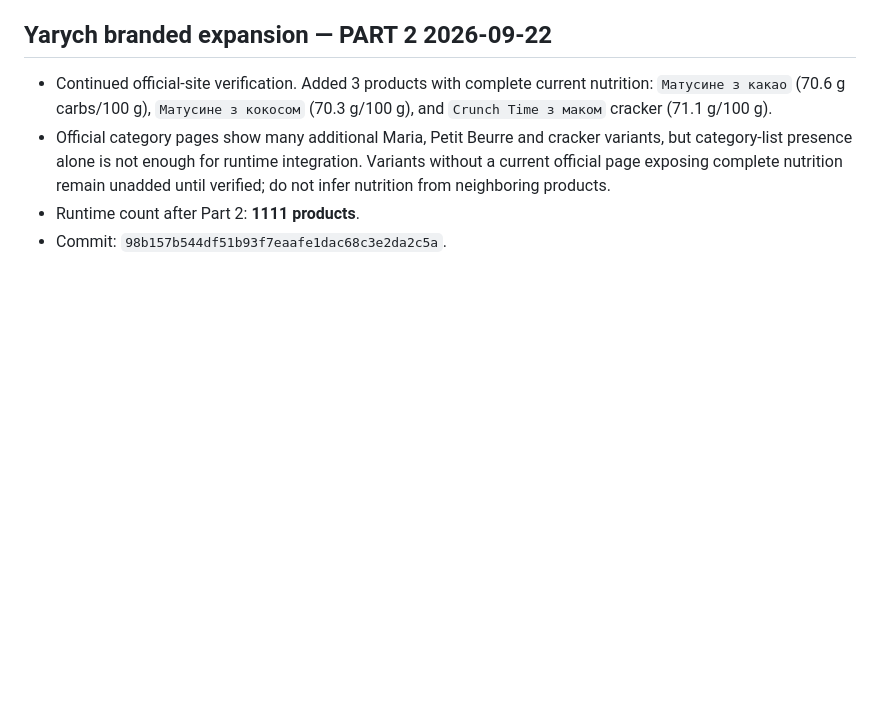
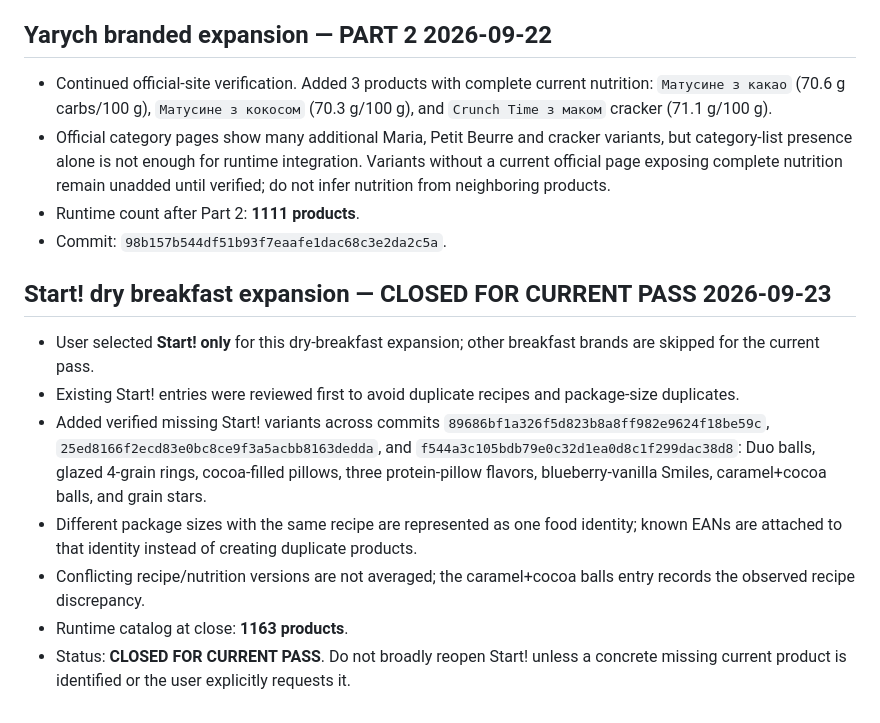
Before and after one commit to vitlugrain/CarbCalcUA, a Markdown page: CATALOG_AUDIT_STATUS.md, the part around the change. Drawn GitHub-style; blank space fills up the shorter version.

Commit message:
Close Start breakfast catalog pass

```diff
--- a/CATALOG_AUDIT_STATUS.md
+++ b/CATALOG_AUDIT_STATUS.md
@@ -245,3 +245,13 @@ Status: **CATALOG AUDIT COMPLETE FOR THIS APK / RUNTIME INTEGRATED**
 - Official category pages show many additional Maria, Petit Beurre and cracker variants, but category-list presence alone is not enough for runtime integration. Variants without a current official page exposing complete nutrition remain unadded until verified; do not infer nutrition from neighboring products.
 - Runtime count after Part 2: **1111 products**.
 - Commit: `98b157b544df51b93f7eaafe1dac68c3e2da2c5a`.
+
+
+## Start! dry breakfast expansion — CLOSED FOR CURRENT PASS 2026-09-23
+- User selected **Start! only** for this dry-breakfast expansion; other breakfast brands are skipped for the current pass.
+- Existing Start! entries were reviewed first to avoid duplicate recipes and package-size duplicates.
+- Added verified missing Start! variants across commits `89686bf1a326f5d823b8a8ff982e9624f18be59c`, `25ed8166f2ecd83e0bc8ce9f3a5acbb8163dedda`, and `f544a3c105bdb79e0c32d1ea0d8c1f299dac38d8`: Duo balls, glazed 4-grain rings, cocoa-filled pillows, three protein-pillow flavors, blueberry-vanilla Smiles, caramel+cocoa balls, and grain stars.
+- Different package sizes with the same recipe are represented as one food identity; known EANs are attached to that identity instead of creating duplicate products.
+- Conflicting recipe/nutrition versions are not averaged; the caramel+cocoa balls entry records the observed recipe discrepancy.
+- Runtime catalog at close: **1163 products**.
+- Status: **CLOSED FOR CURRENT PASS**. Do not broadly reopen Start! unless a concrete missing current product is identified or the user explicitly requests it.
```
